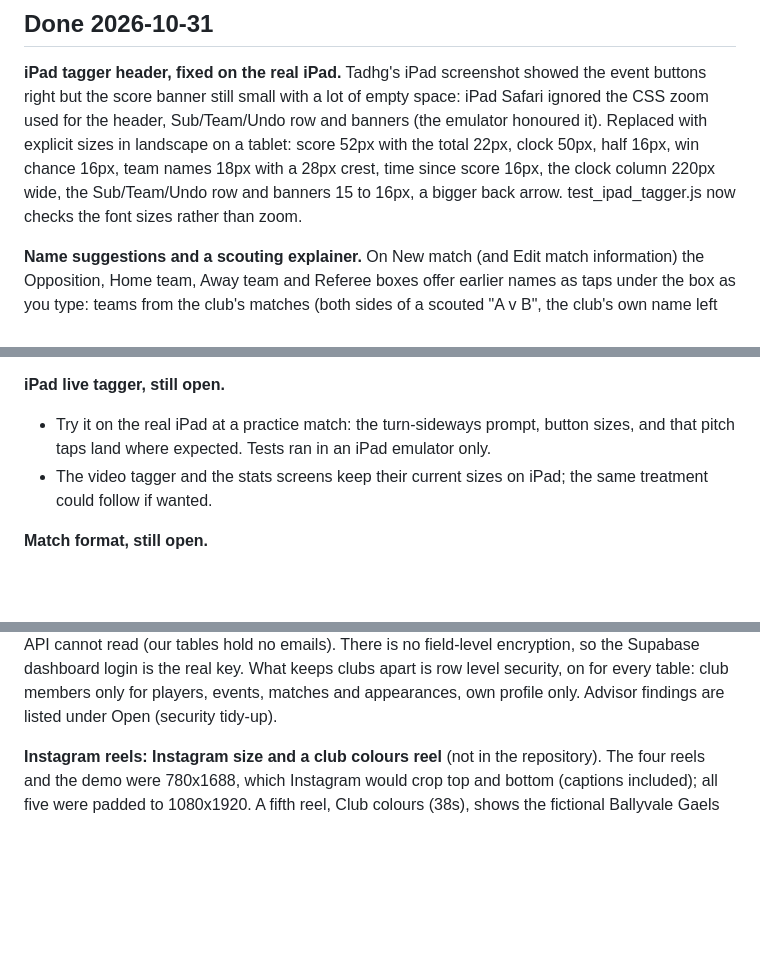
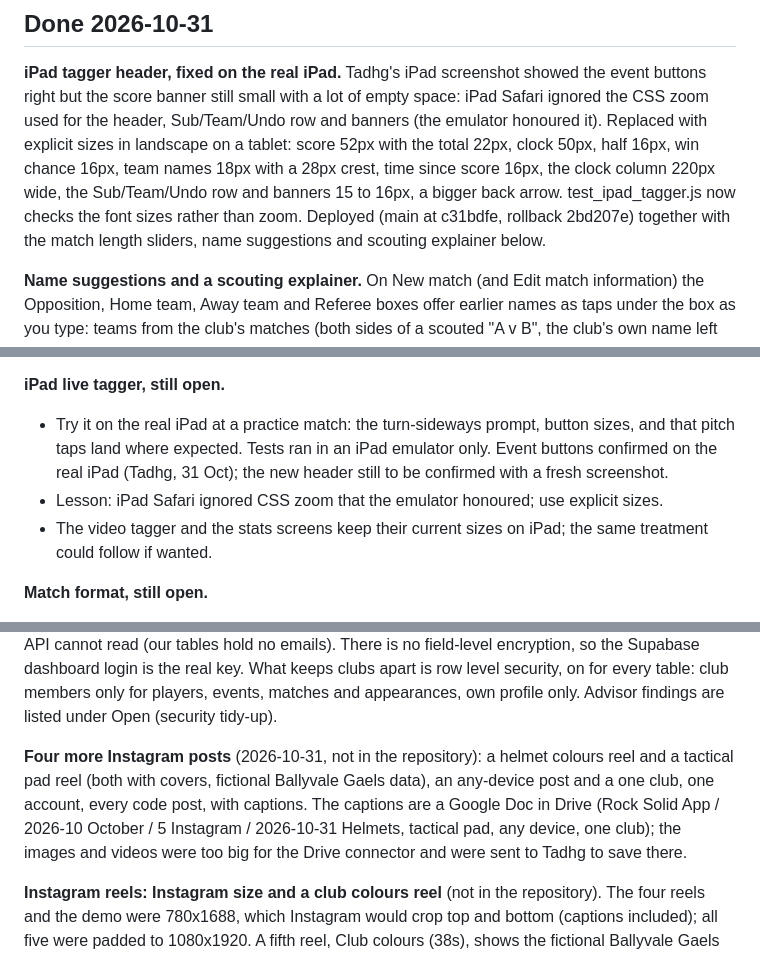
Before and after one commit to rocksolidanalytics/rocksolidanalytics-app, a Markdown page: docs/BACKLOG.md, 3 parts joined by grey strips. GitHub-like rendering; blank space fills up the shorter version.

Commit message:
Backlog: header fix and setup changes deployed, iPad notes, Instagram posts
Rollback: c31bdfe

Co-Authored-By: Claude Opus 5.5 <noreply@anthropic.com>
Claude-Session: https://claude.ai/code/session_01SyjWxkUypmLSoBCkPpQoQY

```diff
--- a/docs/BACKLOG.md
+++ b/docs/BACKLOG.md
@@ -213,7 +213,8 @@ zoom used for the header, Sub/Team/Undo row and banners (the emulator honoured i
 explicit sizes in landscape on a tablet: score 52px with the total 22px, clock 50px, half 16px,
 win chance 16px, team names 18px with a 28px crest, time since score 16px, the clock column 220px
 wide, the Sub/Team/Undo row and banners 15 to 16px, a bigger back arrow. test_ipad_tagger.js
-now checks the font sizes rather than zoom.
+now checks the font sizes rather than zoom. Deployed (main at c31bdfe, rollback 2bd207e)
+together with the match length sliders, name suggestions and scouting explainer below.
 
 **Name suggestions and a scouting explainer.** On New match (and Edit match information) the
 Opposition, Home team, Away team and Referee boxes offer earlier names as taps under the box as
@@ -337,7 +338,9 @@ Covered in test_clip_player.js (31 checks).
 
 **iPad live tagger, still open.**
 - Try it on the real iPad at a practice match: the turn-sideways prompt, button sizes, and that
-  pitch taps land where expected. Tests ran in an iPad emulator only.
+  pitch taps land where expected. Tests ran in an iPad emulator only. Event buttons confirmed on
+  the real iPad (Tadhg, 31 Oct); the new header still to be confirmed with a fresh screenshot.
+- Lesson: iPad Safari ignored CSS zoom that the emulator honoured; use explicit sizes.
 - The video tagger and the stats screens keep their current sizes on iPad; the same treatment
   could follow if wanted.
 
@@ -454,6 +457,13 @@ public API cannot read (our tables hold no emails). There is no field-level encr
 Supabase dashboard login is the real key. What keeps clubs apart is row level security, on for
 every table: club members only for players, events, matches and appearances, own profile only.
 Advisor findings are listed under Open (security tidy-up).
+
+**Four more Instagram posts** (2026-10-31, not in the repository): a helmet colours reel and a
+tactical pad reel (both with covers, fictional Ballyvale Gaels data), an any-device post and a
+one club, one account, every code post, with captions. The captions are a Google Doc in Drive
+(Rock Solid App / 2026-10 October / 5 Instagram / 2026-10-31 Helmets, tactical pad, any device,
+one club); the images and videos were too big for the Drive connector and were sent to Tadhg to
+save there.
 
 **Instagram reels: Instagram size and a club colours reel** (not in the repository). The four
 reels and the demo were 780x1688, which Instagram would crop top and bottom (captions
```
